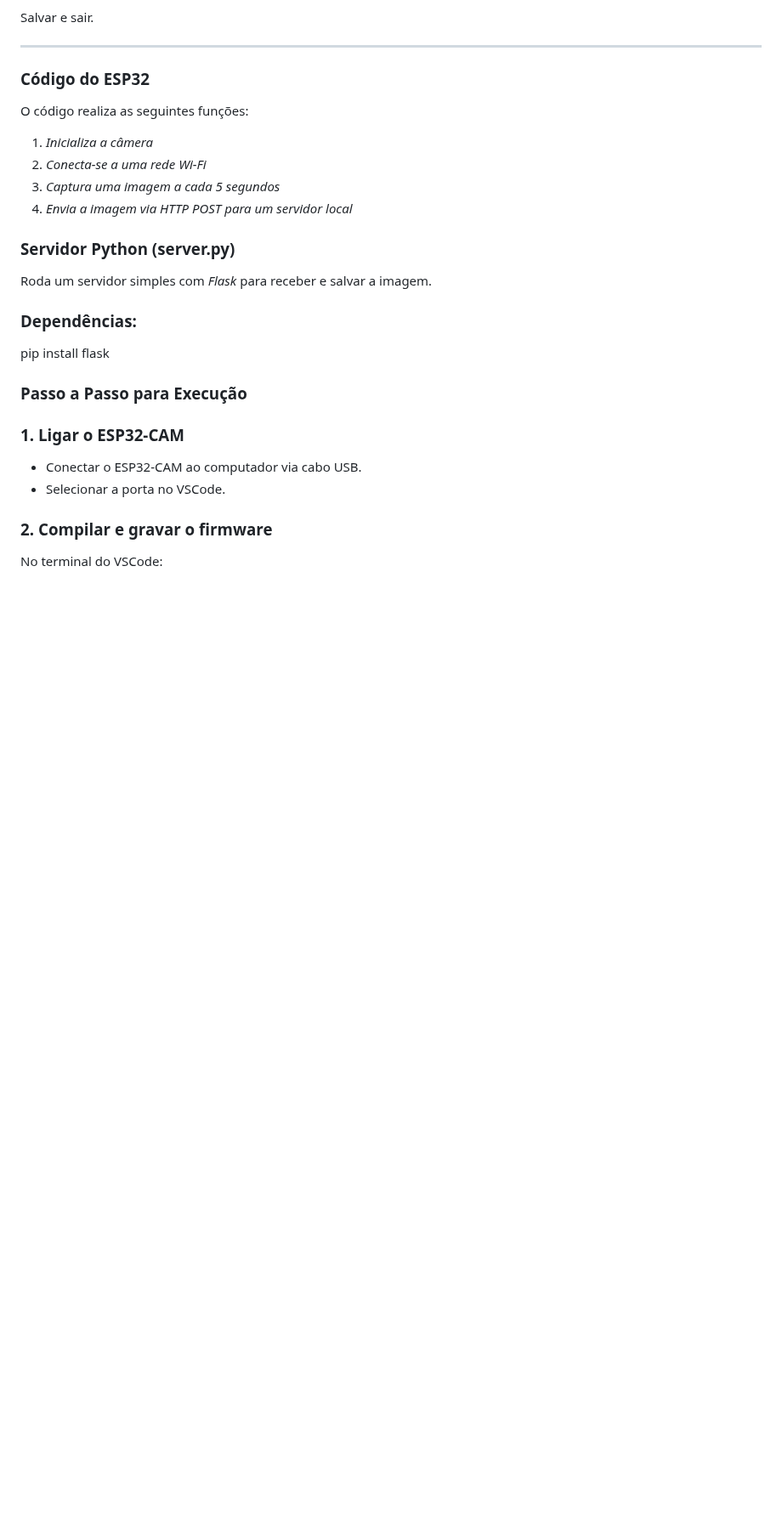
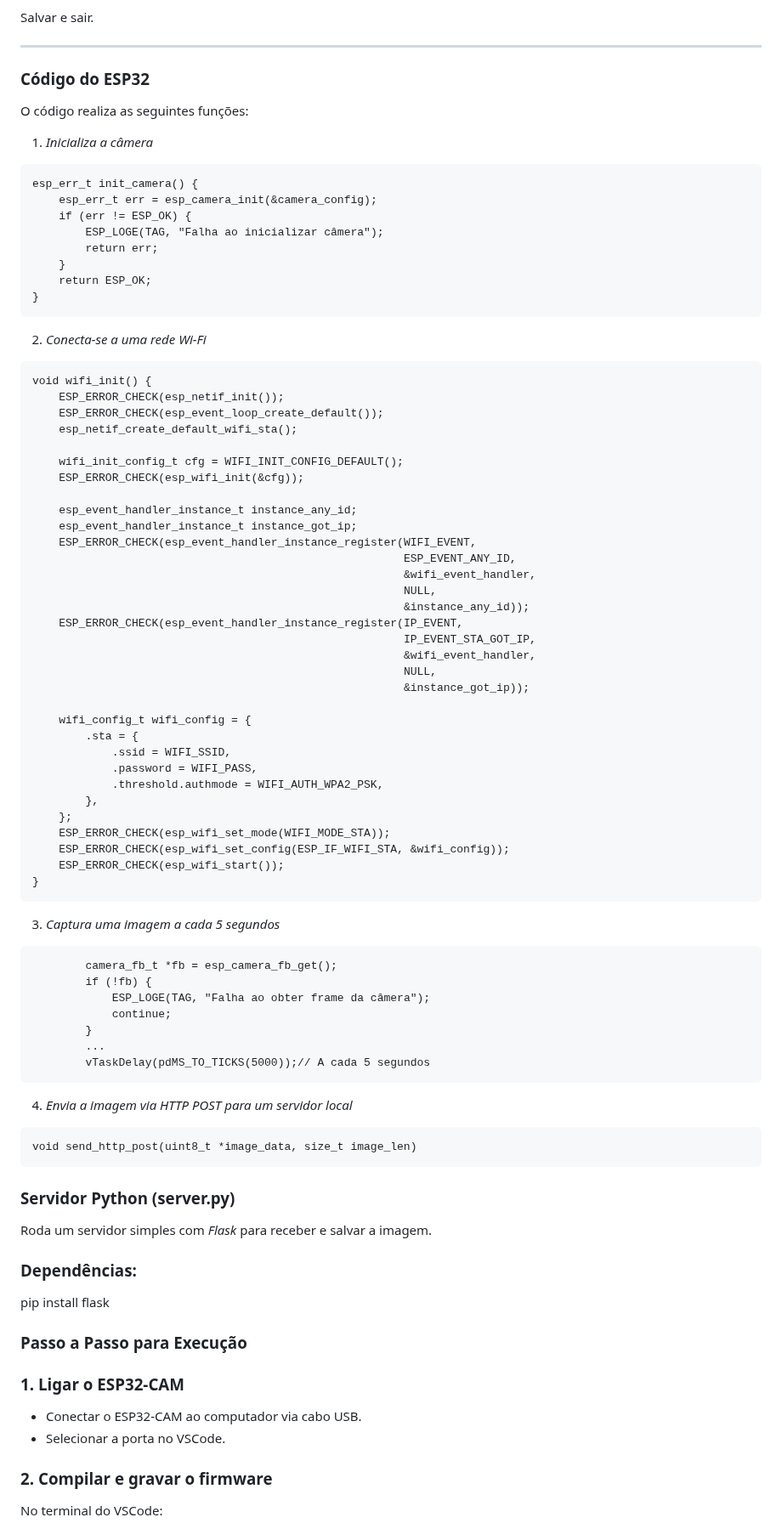
Before and after one commit to Jaumm111/PI3-2025-1, a Markdown page: README.md, the part around the change. Shown at 85% size. Drawn GitHub-style; blank space fills up the shorter version.

Commit message:
Update README.md
captura de imagem 2

````diff
--- a/README.md
+++ b/README.md
@@ -158,9 +158,72 @@ Salvar e sair.
 O código realiza as seguintes funções:
 
 1. *Inicializa a câmera*
+
+```
+esp_err_t init_camera() {
+    esp_err_t err = esp_camera_init(&camera_config);
+    if (err != ESP_OK) {
+        ESP_LOGE(TAG, "Falha ao inicializar câmera");
+        return err;
+    }
+    return ESP_OK;
+}
+```
+
 2. *Conecta-se a uma rede Wi-Fi*
+
+```
+void wifi_init() {
+    ESP_ERROR_CHECK(esp_netif_init());
+    ESP_ERROR_CHECK(esp_event_loop_create_default());
+    esp_netif_create_default_wifi_sta();
+
+    wifi_init_config_t cfg = WIFI_INIT_CONFIG_DEFAULT();
+    ESP_ERROR_CHECK(esp_wifi_init(&cfg));
+
+    esp_event_handler_instance_t instance_any_id;
+    esp_event_handler_instance_t instance_got_ip;
+    ESP_ERROR_CHECK(esp_event_handler_instance_register(WIFI_EVENT,
+                                                        ESP_EVENT_ANY_ID,
+                                                        &wifi_event_handler,
+                                                        NULL,
+                                                        &instance_any_id));
+    ESP_ERROR_CHECK(esp_event_handler_instance_register(IP_EVENT,
+                                                        IP_EVENT_STA_GOT_IP,
+                                                        &wifi_event_handler,
+                                                        NULL,
+                                                        &instance_got_ip));
+
+    wifi_config_t wifi_config = {
+        .sta = {
+            .ssid = WIFI_SSID,
+            .password = WIFI_PASS,
+            .threshold.authmode = WIFI_AUTH_WPA2_PSK,
+        },
+    };
+    ESP_ERROR_CHECK(esp_wifi_set_mode(WIFI_MODE_STA));
+    ESP_ERROR_CHECK(esp_wifi_set_config(ESP_IF_WIFI_STA, &wifi_config));
+    ESP_ERROR_CHECK(esp_wifi_start());
+}
+```
+
 3. *Captura uma imagem a cada 5 segundos*
+
+```
+        camera_fb_t *fb = esp_camera_fb_get();
+        if (!fb) {
+            ESP_LOGE(TAG, "Falha ao obter frame da câmera");
+            continue;
+        }
+        ...
+        vTaskDelay(pdMS_TO_TICKS(5000));// A cada 5 segundos
+```
+
 4. *Envia a imagem via HTTP POST para um servidor local*
+
+```
+void send_http_post(uint8_t *image_data, size_t image_len)
+```
 
 ### Servidor Python (server.py)
 
````
